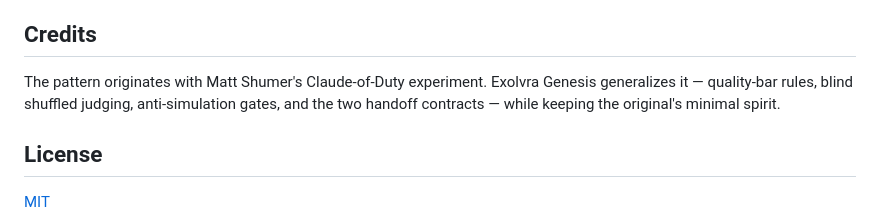
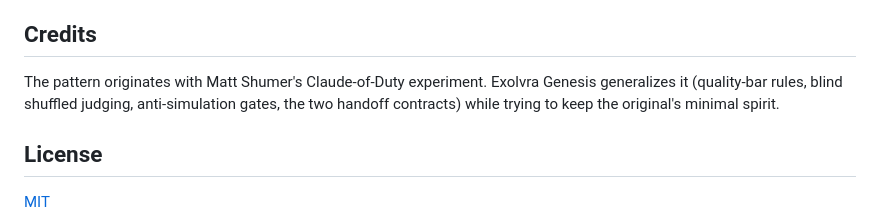
Before and after one commit to Evolvlabsai/Exolvra-Genesis, a Markdown page: README.md, the part around one of its changes. Rendered like a GitHub page.

```diff
--- a/README.md
+++ b/README.md
@@ -226,10 +234,10 @@ over vibes — the full platform is the same idea grown up.
 
 ## Credits
 
-The pattern originates with Matt Shumer's Claude-of-Duty experiment. Exolvra Genesis
-generalizes it — quality-bar rules, blind shuffled judging, anti-simulation
-gates, and the two handoff contracts — while keeping the original's minimal
-spirit.
+The pattern originates with Matt Shumer's Claude-of-Duty experiment. Exolvra
+Genesis generalizes it (quality-bar rules, blind shuffled judging,
+anti-simulation gates, the two handoff contracts) while trying to keep the
+original's minimal spirit.
 
 ## License
 
```
Also changed, not shown: other parts of README.md (+114 -106 lines).
